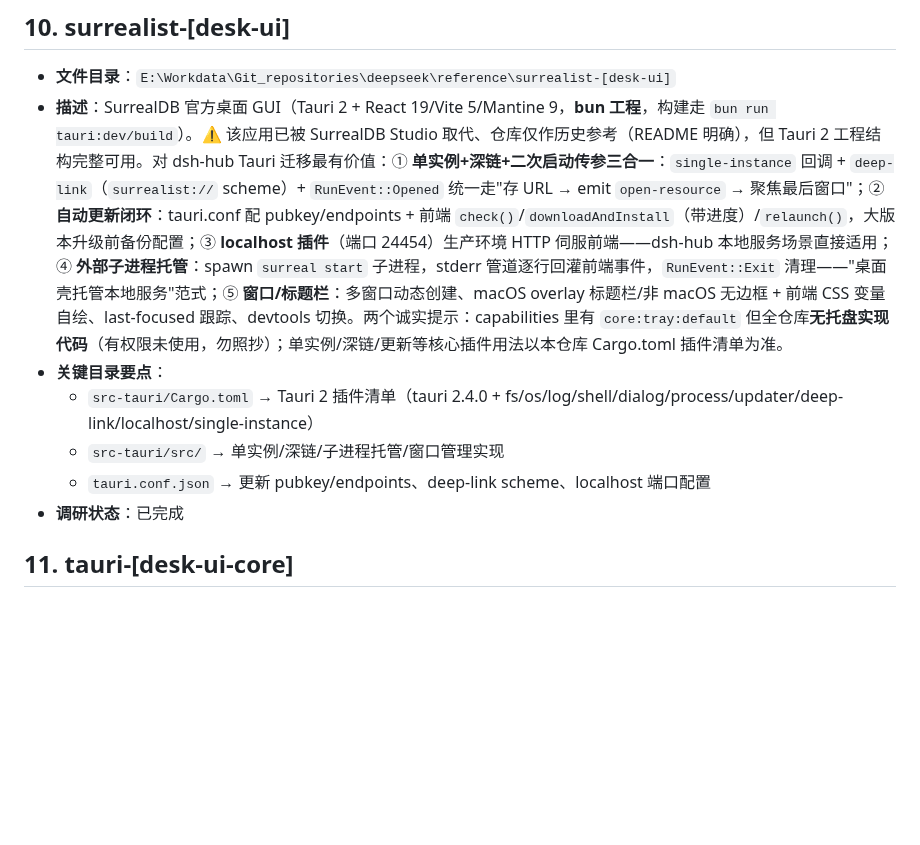
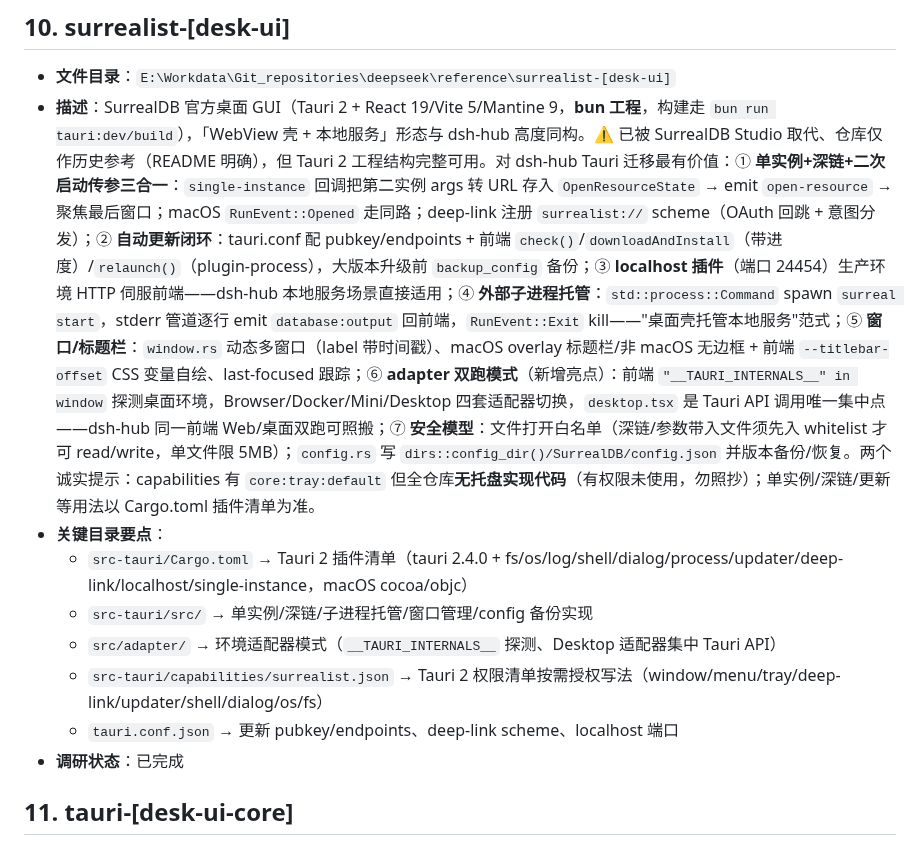
Before and after one commit to MarecGents/deepseek-harness-hub, a Markdown page: REFERENCE.md, the part around the change. Drawn GitHub-style; blank space fills up the shorter version.

Commit message:
docs(REFERENCE): enrich entry 10 (surrealist) — adapter dual-run mode, capabilities ACL, whitelist security, config backup

```diff
--- a/REFERENCE.md
+++ b/REFERENCE.md
@@ -97,11 +97,13 @@
 
 ## 10. surrealist-[desk-ui]
 - **文件目录**：`E:\Workdata\Git_repositories\deepseek\reference\surrealist-[desk-ui]`
-- **描述**：SurrealDB 官方桌面 GUI（Tauri 2 + React 19/Vite 5/Mantine 9，**bun 工程**，构建走 `bun run tauri:dev/build`）。⚠️ 该应用已被 SurrealDB Studio 取代、仓库仅作历史参考（README 明确），但 Tauri 2 工程结构完整可用。对 dsh-hub Tauri 迁移最有价值：① **单实例+深链+二次启动传参三合一**：`single-instance` 回调 + `deep-link`（`surrealist://` scheme）+ `RunEvent::Opened` 统一走"存 URL → emit `open-resource` → 聚焦最后窗口"；② **自动更新闭环**：tauri.conf 配 pubkey/endpoints + 前端 `check()`/`downloadAndInstall`（带进度）/`relaunch()`，大版本升级前备份配置；③ **localhost 插件**（端口 24454）生产环境 HTTP 伺服前端——dsh-hub 本地服务场景直接适用；④ **外部子进程托管**：spawn `surreal start` 子进程，stderr 管道逐行回灌前端事件，`RunEvent::Exit` 清理——"桌面壳托管本地服务"范式；⑤ **窗口/标题栏**：多窗口动态创建、macOS overlay 标题栏/非 macOS 无边框 + 前端 CSS 变量自绘、last-focused 跟踪、devtools 切换。两个诚实提示：capabilities 里有 `core:tray:default` 但全仓库**无托盘实现代码**（有权限未使用，勿照抄）；单实例/深链/更新等核心插件用法以本仓库 Cargo.toml 插件清单为准。
+- **描述**：SurrealDB 官方桌面 GUI（Tauri 2 + React 19/Vite 5/Mantine 9，**bun 工程**，构建走 `bun run tauri:dev/build`），「WebView 壳 + 本地服务」形态与 dsh-hub 高度同构。⚠️ 已被 SurrealDB Studio 取代、仓库仅作历史参考（README 明确），但 Tauri 2 工程结构完整可用。对 dsh-hub Tauri 迁移最有价值：① **单实例+深链+二次启动传参三合一**：`single-instance` 回调把第二实例 args 转 URL 存入 `OpenResourceState` → emit `open-resource` → 聚焦最后窗口；macOS `RunEvent::Opened` 走同路；deep-link 注册 `surrealist://` scheme（OAuth 回跳 + 意图分发）；② **自动更新闭环**：tauri.conf 配 pubkey/endpoints + 前端 `check()`/`downloadAndInstall`（带进度）/`relaunch()`（plugin-process），大版本升级前 `backup_config` 备份；③ **localhost 插件**（端口 24454）生产环境 HTTP 伺服前端——dsh-hub 本地服务场景直接适用；④ **外部子进程托管**：`std::process::Command` spawn `surreal start`，stderr 管道逐行 emit `database:output` 回前端，`RunEvent::Exit` kill——"桌面壳托管本地服务"范式；⑤ **窗口/标题栏**：`window.rs` 动态多窗口（label 带时间戳）、macOS overlay 标题栏/非 macOS 无边框 + 前端 `--titlebar-offset` CSS 变量自绘、last-focused 跟踪；⑥ **adapter 双跑模式**（新增亮点）：前端 `"__TAURI_INTERNALS__" in window` 探测桌面环境，Browser/Docker/Mini/Desktop 四套适配器切换，`desktop.tsx` 是 Tauri API 调用唯一集中点——dsh-hub 同一前端 Web/桌面双跑可照搬；⑦ **安全模型**：文件打开白名单（深链/参数带入文件须先入 whitelist 才可 read/write，单文件限 5MB）；`config.rs` 写 `dirs::config_dir()/SurrealDB/config.json` 并版本备份/恢复。两个诚实提示：capabilities 有 `core:tray:default` 但全仓库**无托盘实现代码**（有权限未使用，勿照抄）；单实例/深链/更新等用法以 Cargo.toml 插件清单为准。
 - **关键目录要点**：
-  - `src-tauri/Cargo.toml` → Tauri 2 插件清单（tauri 2.4.0 + fs/os/log/shell/dialog/process/updater/deep-link/localhost/single-instance）
-  - `src-tauri/src/` → 单实例/深链/子进程托管/窗口管理实现
-  - `tauri.conf.json` → 更新 pubkey/endpoints、deep-link scheme、localhost 端口配置
+  - `src-tauri/Cargo.toml` → Tauri 2 插件清单（tauri 2.4.0 + fs/os/log/shell/dialog/process/updater/deep-link/localhost/single-instance，macOS cocoa/objc）
+  - `src-tauri/src/` → 单实例/深链/子进程托管/窗口管理/config 备份实现
+  - `src/adapter/` → 环境适配器模式（`__TAURI_INTERNALS__` 探测、Desktop 适配器集中 Tauri API）
+  - `src-tauri/capabilities/surrealist.json` → Tauri 2 权限清单按需授权写法（window/menu/tray/deep-link/updater/shell/dialog/os/fs）
+  - `tauri.conf.json` → 更新 pubkey/endpoints、deep-link scheme、localhost 端口
 - **调研状态**：已完成
 
 ## 11. tauri-[desk-ui-core]
```
